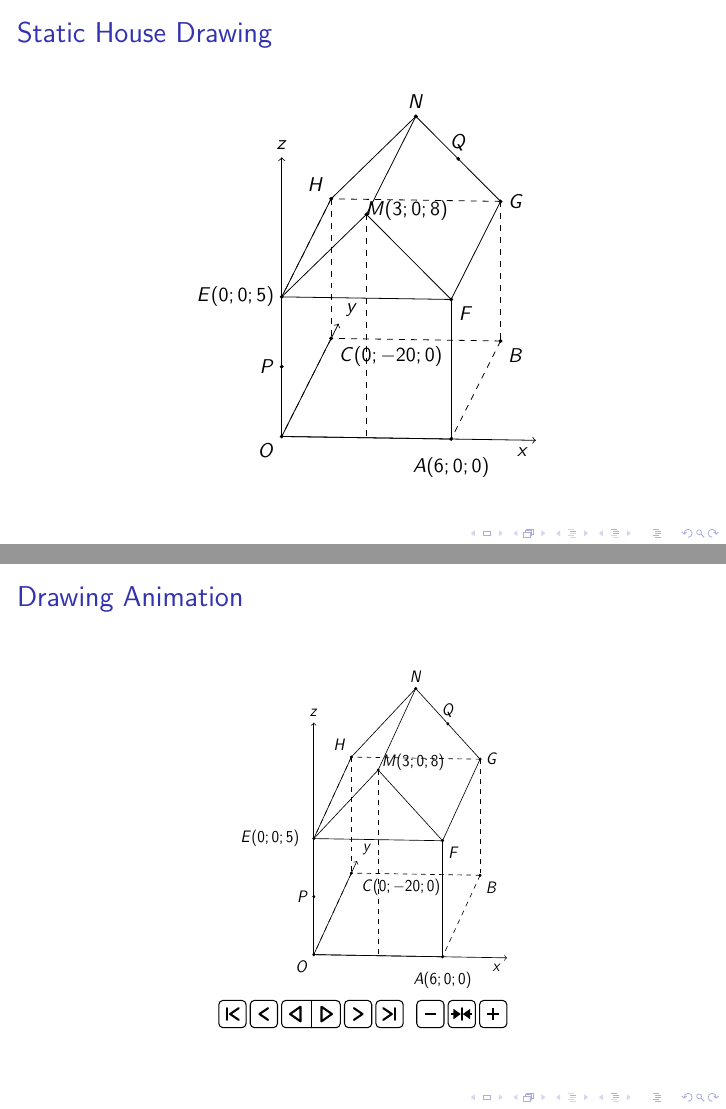
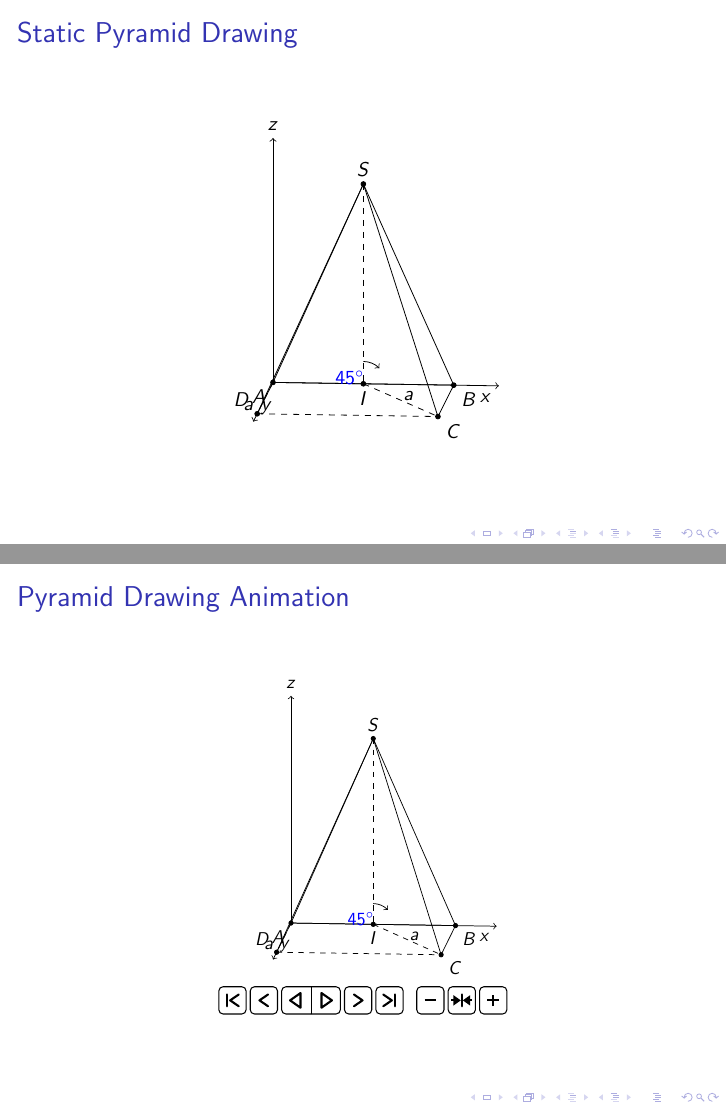
Before and after one commit to DoThanhTrung96/LatexBeginner_dotr3, LaTeX slides (Tikz/Geometry/presentation.tex): pages 2 and 3 of 3, joined at a grey line. Compiled offline with pdfLaTeX.

Commit message:
Refactor presentation and house drawing files; update titles and improve TikZ code for 3D pyramid visualization. Add cleanup script for LaTeX auxiliary files.

```diff
--- a/Tikz/Geometry/presentation.tex
+++ b/Tikz/Geometry/presentation.tex
@@ -2,9 +2,10 @@
 \usepackage{tikz}
 \usepackage{tikz-3dplot}
 \usepackage{animate}
+\usepackage{amsmath} % For \sqrt
 \usetikzlibrary{calc} % For coordinate calculations
 
-\title{Presentation of a 3D House Drawing}
+\title{3D Pyramid Drawing}
 \author{Generated by Gemini}
 \date{\today}
 
@@ -16,65 +17,59 @@
 \end{frame}
 
 % Slide with the static drawing
-\begin{frame}{Static House Drawing}
+\begin{frame}{Static Pyramid Drawing}
     \begin{center}
         \tdplotsetmaincoords{100}{-5}
-        \begin{tikzpicture}[tdplot_main_coords, scale=0.5, font=\small]
+        \begin{tikzpicture}[tdplot_main_coords, scale=0.8, font=\small]
+            % Define parameter 'a'
+            \pgfmathsetmacro{\a}{4}
+            \pgfmathsetmacro{\hs}{\a*sqrt(5)/2} % Height of S
+
             % Define coordinates
-            \coordinate (O) at (0,0,0);
-            \coordinate (A) at (6,0,0);
-            \coordinate (C) at (0,-20,0);
-            \coordinate (B) at (6,-20,0);
-            \coordinate (E) at (0,0,5);
-            \coordinate (F) at (6,0,5);
-            \coordinate (H) at (0,-20,5);
-            \coordinate (G) at (6,-20,5);
-            \coordinate (M) at (3,0,8);
-            \coordinate (N) at (3,-20,8);
-            \coordinate (P) at ($(O)!0.5!(E)$); % P is the midpoint of OE
-            \coordinate (Q) at ($(N)!0.5!(G)$); % Q is the midpoint of NG
+            \coordinate (A) at (0,0,0);
+            \coordinate (B) at (\a,0,0);
+            \coordinate (C) at (\a,\a,0);
+            \coordinate (D) at (0,\a,0);
+            \coordinate (I) at (\a/2,0,0); % Midpoint of AB, projection of S
+            \coordinate (S) at (\a/2,0,\hs);
 
             % Draw axes
-            \draw[->] (0,0,0) -- (9,0,0) node[anchor=north east]{$x$};
-            \draw[->] (0,0,0) -- (0,-23,0) node[anchor=south west]{$y$};
-            \draw[->] (0,0,0) -- (0,0,10) node[anchor=south]{$z$};
+            \draw[->] (0,0,0) -- (\a+1,0,0) node[anchor=north east]{$x$};
+            \draw[->] (0,0,0) -- (0,\a+1,0) node[anchor=south west]{$y$};
+            \draw[->] (0,0,0) -- (0,0,\hs+1) node[anchor=south]{$z$};
 
-            % Dashed lines
-            \draw[dashed] (C) -- (O);
-            \draw[dashed] (H) -- (0,-20,0);
-            \draw[dashed] (H) -- (E);
-            \draw[dashed] (M) -- (3,0,0);
-            \draw[dashed] (B) -- (C);
-            \draw[dashed] (B) -- (A);
-            \draw[dashed] (G) -- (B);
-            \draw[dashed] (G) -- (H);
+            % Draw base
+            \draw[dashed] (A) -- (D);
+            \draw[dashed] (D) -- (C);
+            \draw (A) -- (B);
+            \draw (B) -- (C);
 
-            % Solid lines
-            \draw (O) -- (A) node[below, yshift=-2mm]{$A(6;0;0)$};
-            \draw (O) -- (E) node[left]{$E(0;0;5)$};
-            \draw (A) -- (F);
-            \draw (E) -- (F);
-            \draw (F) -- (G);
-            \draw (G) -- (N);
-            \draw (N) -- (H);
-            \draw (H) -- (E);
-            \draw (E) -- (M) node[above right, pos=0.9, yshift=-1mm]{$M(3;0;8)$};
-            \draw (F) -- (M);
-            \draw (M) -- (N);
+            % Draw height
+            \draw[dashed] (S) -- (I);
+
+            % Draw edges from S
+            \draw (S) -- (A);
+            \draw (S) -- (B);
+            \draw (S) -- (C);
+            \draw (S) -- (D);
+
+            % Draw projection of SC onto base
+            \draw[dashed] (I) -- (C);
+            \tdplotsetthetaplanecoords{0} % Set plane for angle
+            \tdplotdrawarc[tdplot_rotated_coords, ->]{(I)}{0.5}{0}{atan2(\hs,veclen(\a/2,\a))}{anchor=north east, color=blue}{$45^\circ$}
 
             % Labels
-            \node at (O) [below left] {$O$};
-            \node at (C) [below right] {$C(0;-20;0)$};
+            \node at (A) [below left] {$A$};
             \node at (B) [below right] {$B$};
-            \node at (G) [right] {$G$};
-            \node at (H) [above left] {$H$};
-            \node at (F) [below right] {$F$};
-            \node at (N) [above] {$N$};
-            \node[left] at (P) {$P$};
-            \node[above] at (Q) {$Q$};
+            \node at (C) [below right] {$C$};
+            \node at (D) [above left] {$D$};
+            \node at (S) [above] {$S$};
+            \node at (I) [below] {$I$};
+            \node at ($(\a/2,0,0)!0.5!(\a,0,0)$) [below] {$a$};
+            \node at ($(0,\a/2,0)!0.5!(0,\a,0)$) [left] {$a$};
 
             % Add dots to vertices
-            \foreach \p in {O,A,C,B,E,F,H,G,M,N,P,Q} {
+            \foreach \p in {A,B,C,D,S,I} {
                 \filldraw[black] (\p) circle (1.5pt);
             }
         \end{tikzpicture}
@@ -82,58 +77,75 @@
 \end{frame}
 
 % Slide with the animation
-\begin{frame}{Drawing Animation}
+\begin{frame}{Pyramid Drawing Animation}
     \begin{center}
         \begin{animateinline}[loop, poster=last, controls]{2}
-            \multiframe{15}{iFrame=1+1}{
+            \multiframe{10}{iFrame=1+1}{
                 \tdplotsetmaincoords{100}{-5}
-                \begin{tikzpicture}[tdplot_main_coords, scale=0.5, font=\small]
+                \begin{tikzpicture}[tdplot_main_coords, scale=0.8, font=\small]
+                    % Define parameter 'a'
+                    \pgfmathsetmacro{\a}{4}
+                    \pgfmathsetmacro{\hs}{\a*sqrt(5)/2} % Height of S
+
                     % Define coordinates
-                    \coordinate (O) at (0,0,0);
-                    \coordinate (A) at (6,0,0);
-                    \coordinate (C) at (0,-20,0);
-                    \coordinate (B) at (6,-20,0);
-                    \coordinate (E) at (0,0,5);
-                    \coordinate (F) at (6,0,5);
-                    \coordinate (H) at (0,-20,5);
-                    \coordinate (G) at (6,-20,5);
-                    \coordinate (M) at (3,0,8);
-                    \coordinate (N) at (3,-20,8);
-                    \coordinate (P) at ($(O)!0.5!(E)$);
-                    \coordinate (Q) at ($(N)!0.5!(G)$);
+                    \coordinate (A) at (0,0,0);
+                    \coordinate (B) at (\a,0,0);
+                    \coordinate (C) at (\a,\a,0);
+                    \coordinate (D) at (0,\a,0);
+                    \coordinate (I) at (\a/2,0,0); % Midpoint of AB, projection of S
+                    \coordinate (S) at (\a/2,0,\hs);
 
                     % Animation frames
+                    % Frame 1: Axes
                     \ifnum\iFrame>0
-                        \draw[->] (0,0,0) -- (9,0,0) node[anchor=north east]{$x$};
-                        \draw[->] (0,0,0) -- (0,-23,0) node[anchor=south west]{$y$};
-                        \draw[->] (0,0,0) -- (0,0,10) node[anchor=south]{$z$};
+                        \draw[->] (0,0,0) -- (\a+1,0,0) node[anchor=north east]{$x$};
+                        \draw[->] (0,0,0) -- (0,\a+1,0) node[anchor=south west]{$y$};
+                        \draw[->] (0,0,0) -- (0,0,\hs+1) node[anchor=south]{$z$};
                     \fi
-                    \ifnum\iFrame>1 \draw[dashed] (C) -- (O); \fi
-                    \ifnum\iFrame>2 \draw[dashed] (H) -- (0,-20,0); \draw[dashed] (H) -- (E); \fi
-                    \ifnum\iFrame>3 \draw[dashed] (M) -- (3,0,0); \fi
-                    \ifnum\iFrame>4 \draw[dashed] (B) -- (C); \draw[dashed] (B) -- (A); \fi
-                    \ifnum\iFrame>5 \draw[dashed] (G) -- (B); \draw[dashed] (G) -- (H); \fi
-                    \ifnum\iFrame>6 \draw (O) -- (A) node[below, yshift=-2mm]{$A(6;0;0)$}; \draw (O) -- (E) node[left, xshift=-2mm]{$E(0;0;5)$}; \fi
-                    \ifnum\iFrame>7 \draw (A) -- (F); \draw (E) -- (F); \fi
-                    \ifnum\iFrame>8 \draw (F) -- (G); \fi
-                    \ifnum\iFrame>9 \draw (G) -- (N); \fi
-                    \ifnum\iFrame>10 \draw (N) -- (H); \fi
-                    \ifnum\iFrame>11 \draw (H) -- (E); \fi
-                    \ifnum\iFrame>12 \draw (E) -- (M) node[above right, pos=0.9, xshift=1mm]{$M(3;0;8)$}; \draw (F) -- (M); \fi
-                    \ifnum\iFrame>13 \draw (M) -- (N); \fi
-                    \ifnum\iFrame>14
-                        \node at (O) [below left] {$O$};
-                        \node at (C) [below right, xshift=1mm] {$C(0;-20;0)$};
+
+                    % Frame 2: Base (dashed AD, CD)
+                    \ifnum\iFrame>1
+                        \draw[dashed] (A) -- (D);
+                        \draw[dashed] (D) -- (C);
+                    \fi
+
+                    % Frame 3: Base (solid AB, BC)
+                    \ifnum\iFrame>2
+                        \draw (A) -- (B);
+                        \draw (B) -- (C);
+                    \fi
+
+                    % Frame 4: Height SI (dashed)
+                    \ifnum\iFrame>3
+                        \draw[dashed] (S) -- (I);
+                    \fi
+
+                    % Frame 5-8: Edges from S (solid)
+                    \ifnum\iFrame>4 \draw (S) -- (A); \fi
+                    \ifnum\iFrame>5 \draw (S) -- (B); \fi
+                    \ifnum\iFrame>6 \draw (S) -- (C); \fi
+                    \ifnum\iFrame>7 \draw (S) -- (D); \fi
+
+                    % Frame 9: Angle SC and base
+                    \ifnum\iFrame>8
+                        \draw[dashed] (I) -- (C); % Projection of SC onto base
+                        \tdplotsetthetaplanecoords{0} % Set plane for angle
+                        \tdplotdrawarc[tdplot_rotated_coords, ->]{(I)}{0.5}{0}{atan2(\hs,veclen(\a/2,\a))}{anchor=north east, color=blue}{$45^\circ$}
+                    \fi
+
+                    % Frame 10: Labels and dots
+                    \ifnum\iFrame>9
+                        \node at (A) [below left] {$A$};
                         \node at (B) [below right] {$B$};
-                        \node at (G) [right] {$G$};
-                        \node at (H) [above left] {$H$};
-                        \node at (F) [below right] {$F$};
-                        \node at (N) [above] {$N$};
-                        \node[left] at (P) {$P$};
-                        \node[above] at (Q) {$Q$};
+                        \node at (C) [below right] {$C$};
+                        \node at (D) [above left] {$D$};
+                        \node at (S) [above] {$S$};
+                        \node at (I) [below] {$I$};
+                        \node at ($(\a/2,0,0)!0.5!(\a,0,0)$) [below] {$a$};
+                        \node at ($(0,\a/2,0)!0.5!(0,\a,0)$) [left] {$a$};
 
                         % Add dots to vertices
-                        \foreach \p in {O,A,C,B,E,F,H,G,M,N,P,Q} {
+                        \foreach \p in {A,B,C,D,S,I} {
                             \filldraw[black] (\p) circle (1.5pt);
                         }
                     \fi
```
Also changed, not shown: Tikz/Geometry/house_drawing.tex (+55 -41 lines), Tikz/Geometry/house_drawing.pdf, Tikz/Geometry/image.png, Tikz/Geometry/presentation.pdf, 4 other files.
